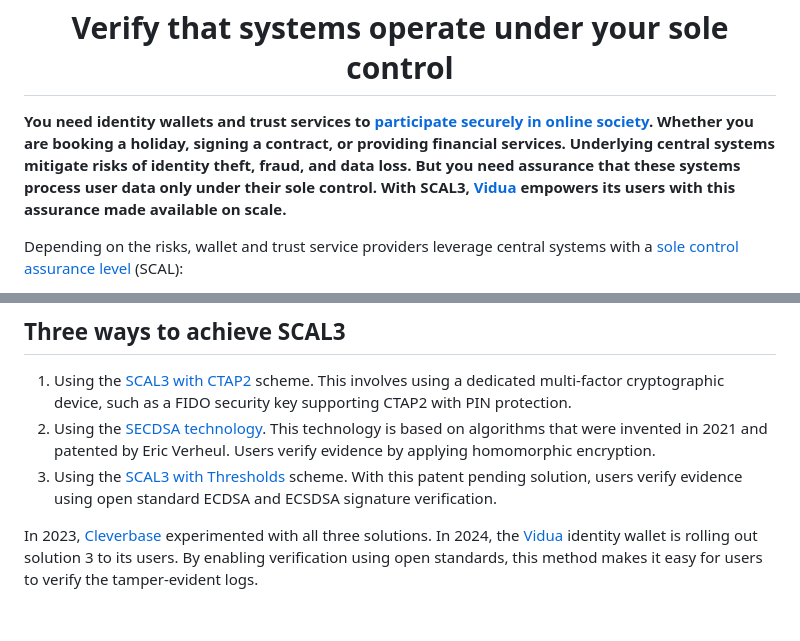
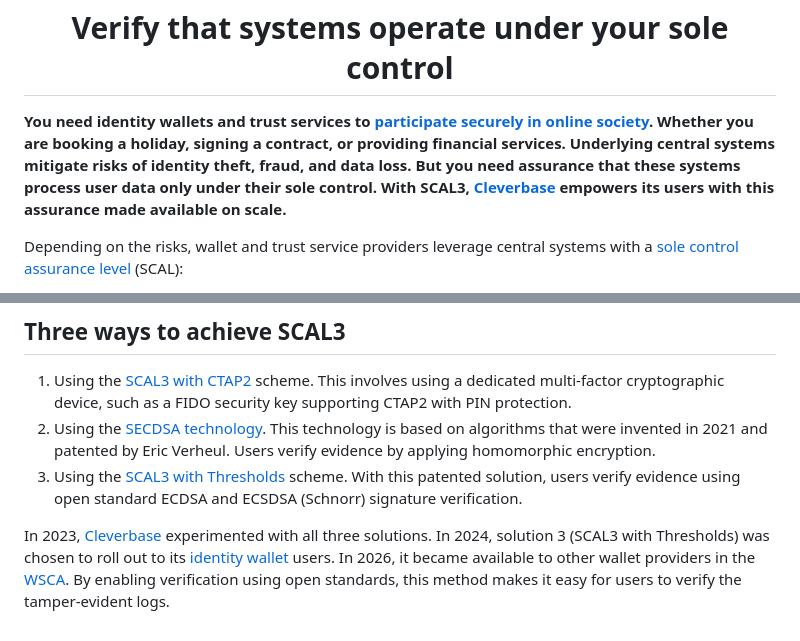
Before and after one commit to cleverbase/scal3, a Markdown page: README.md, 2 parts joined by grey strips. Drawn GitHub-style.

Commit message:
docs: update SCAL3 with Thresholds status

```diff
--- a/README.md
+++ b/README.md
@@ -1,6 +1,6 @@
 <h1 align="center"><img src="docs/media/scal3.png" alt="SCAL3" width="600"><br><br>Verify that systems operate under your sole control</h1>
 
-**You need identity wallets and trust services to [participate securely in online society](https://repository.tudelft.nl/islandora/object/uuid%3A4c2005ea-9cfd-420f-80fb-e8714be0bdd5). Whether you are booking a holiday, signing a contract, or providing financial services. Underlying central systems mitigate risks of identity theft, fraud, and data loss. But you need assurance that these systems process user data only under their sole control. With SCAL3, [Vidua](https://vidua.nl/english/) empowers its users with this assurance made available on scale.**
+**You need identity wallets and trust services to [participate securely in online society](https://repository.tudelft.nl/islandora/object/uuid%3A4c2005ea-9cfd-420f-80fb-e8714be0bdd5). Whether you are booking a holiday, signing a contract, or providing financial services. Underlying central systems mitigate risks of identity theft, fraud, and data loss. But you need assurance that these systems process user data only under their sole control. With SCAL3, [Cleverbase](https://cleverbase.com/en/) empowers its users with this assurance made available on scale.**
 
 Depending on the risks, wallet and trust service providers leverage central systems with a [sole control assurance level](https://www.enisa.europa.eu/publications/assessment-of-standards-related-to-eidas) (SCAL):
 
@@ -51,6 +51,6 @@ This empowers users with cryptographic proof.
 
 1. Using the [SCAL3 with CTAP2](docs/schemes/ctap2.md) scheme. This involves using a dedicated multi-factor cryptographic device, such as a FIDO security key supporting CTAP2 with PIN protection.
 2. Using the [SECDSA](https://eprint.iacr.org/2021/910) [technology](https://www.cs.ru.nl/E.Verheul/presentations/SECDSA%20Assissted%20Wallet%200.31.pdf). This technology is based on algorithms that were invented in 2021 and patented by Eric Verheul. Users verify evidence by applying homomorphic encryption.
-3. Using the [SCAL3 with Thresholds](docs/schemes/thresholds.md) scheme. With this patent pending solution, users verify evidence using open standard ECDSA and ECSDSA signature verification.
+3. Using the [SCAL3 with Thresholds](docs/schemes/thresholds.md) scheme. With this patented solution, users verify evidence using open standard ECDSA and ECSDSA (Schnorr) signature verification.
 
-In 2023, [Cleverbase](https://cleverbase.com/en/) experimented with all three solutions. In 2024, the [Vidua](https://vidua.nl/english/) identity wallet is rolling out solution 3 to its users. By enabling verification using open standards, this method makes it easy for users to verify the tamper-evident logs.
+In 2023, [Cleverbase](https://cleverbase.com/en/) experimented with all three solutions. In 2024, solution 3 (SCAL3 with Thresholds) was chosen to roll out to its [identity wallet](https://cleverbase.com/en/products/cleverbase-wallet/) users. In 2026, it became available to other wallet providers in the [WSCA](https://cleverbase.com/en/products/wsca/). By enabling verification using open standards, this method makes it easy for users to verify the tamper-evident logs.
```
Also changed, not shown: docs/schemes/thresholds.md (+1 -1 lines).
